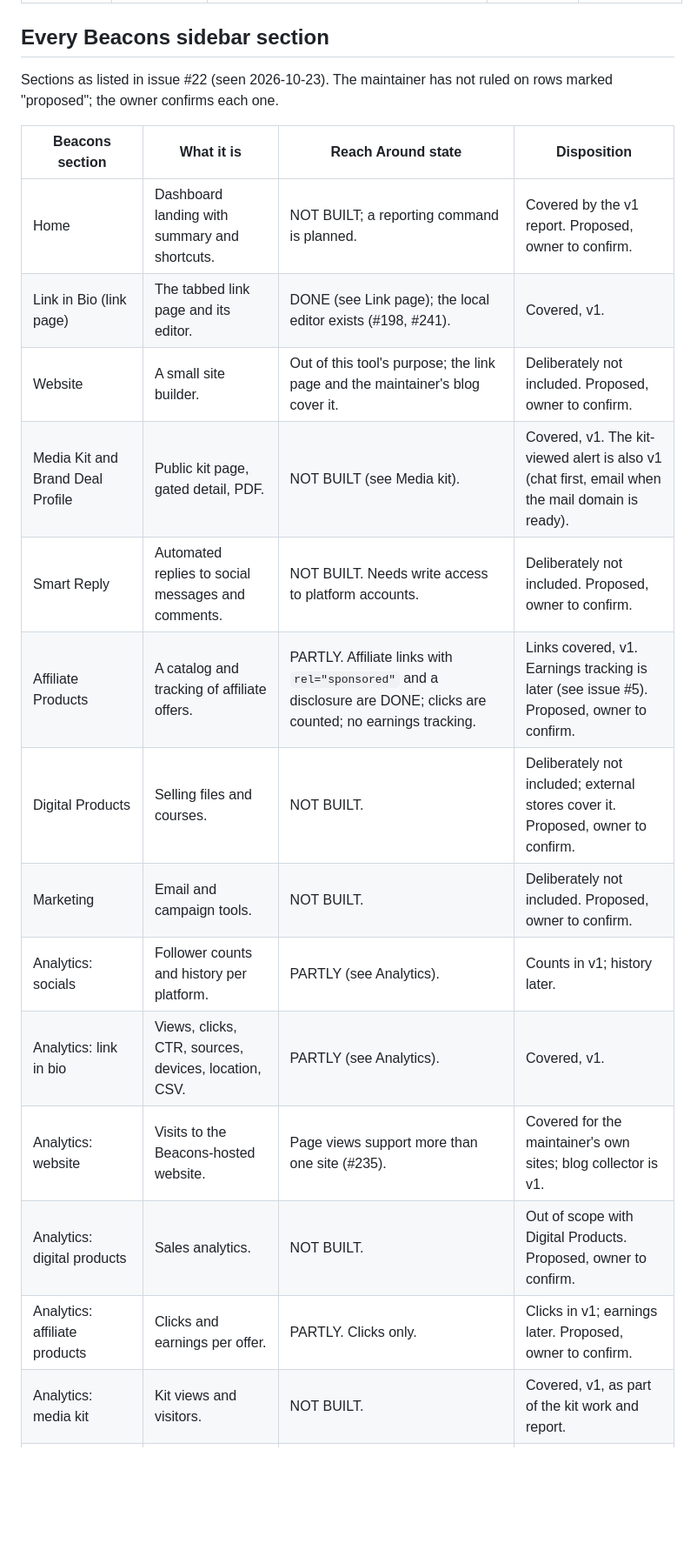
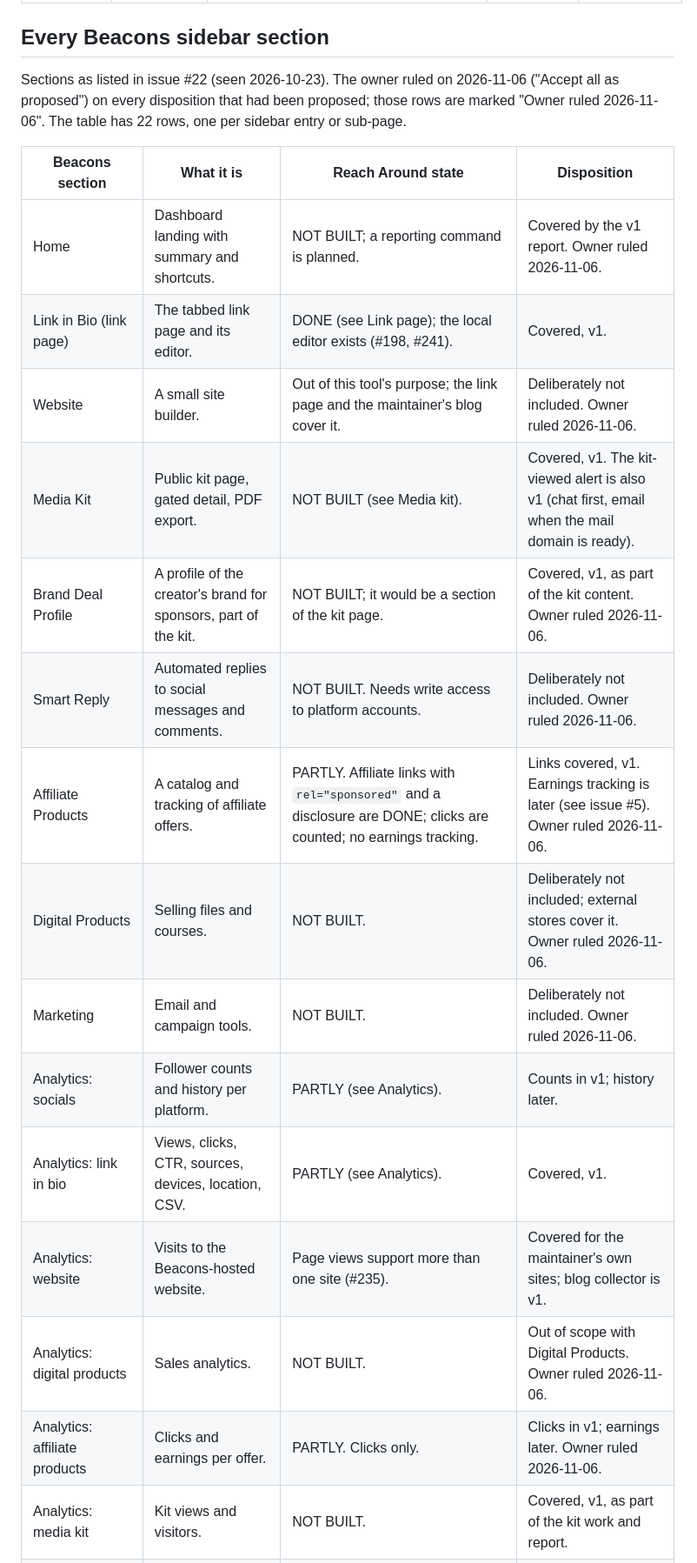
Before and after one commit to ChiefGyk3D/Reach-Around, a Markdown page: docs/research/beacons-parity.md, the part around one of its changes. Shown at 87% size. GitHub-like rendering; blank space fills up the shorter version.

Commit message:
docs: record owner rulings, split the kit rows, define the link check scope (Refs #22)
Co-Authored-By: Claude Sonnet 5.5 <noreply@anthropic.com>

```diff
--- a/docs/research/beacons-parity.md
+++ b/docs/research/beacons-parity.md
@@ -77,21 +77,22 @@ Cutover words: **v1** means required before DNS moves. **Deferred** names a reas
 
 ## Every Beacons sidebar section
 
-Sections as listed in issue #22 (seen 2026-10-23). The maintainer has not ruled on rows marked "proposed"; the owner confirms each one.
+Sections as listed in issue #22 (seen 2026-10-23). The owner ruled on 2026-11-06 ("Accept all as proposed") on every disposition that had been proposed; those rows are marked "Owner ruled 2026-11-06". The table has 22 rows, one per sidebar entry or sub-page.
 
 | Beacons section | What it is | Reach Around state | Disposition |
 |---|---|---|---|
-| Home | Dashboard landing with summary and shortcuts. | NOT BUILT; a reporting command is planned. | Covered by the v1 report. Proposed, owner to confirm. |
+| Home | Dashboard landing with summary and shortcuts. | NOT BUILT; a reporting command is planned. | Covered by the v1 report. Owner ruled 2026-11-06. |
 | Link in Bio (link page) | The tabbed link page and its editor. | DONE (see Link page); the local editor exists (#198, #241). | Covered, v1. |
-| Website | A small site builder. | Out of this tool's purpose; the link page and the maintainer's blog cover it. | Deliberately not included. Proposed, owner to confirm. |
-| Media Kit and Brand Deal Profile | Public kit page, gated detail, PDF. | NOT BUILT (see Media kit). | Covered, v1. The kit-viewed alert is also v1 (chat first, email when the mail domain is ready). |
-| Smart Reply | Automated replies to social messages and comments. | NOT BUILT. Needs write access to platform accounts. | Deliberately not included. Proposed, owner to confirm. |
-| Affiliate Products | A catalog and tracking of affiliate offers. | PARTLY. Affiliate links with `rel="sponsored"` and a disclosure are DONE; clicks are counted; no earnings tracking. | Links covered, v1. Earnings tracking is later (see issue #5). Proposed, owner to confirm. |
-| Digital Products | Selling files and courses. | NOT BUILT. | Deliberately not included; external stores cover it. Proposed, owner to confirm. |
-| Marketing | Email and campaign tools. | NOT BUILT. | Deliberately not included. Proposed, owner to confirm. |
+| Website | A small site builder. | Out of this tool's purpose; the link page and the maintainer's blog cover it. | Deliberately not included. Owner ruled 2026-11-06. |
+| Media Kit | Public kit page, gated detail, PDF export. | NOT BUILT (see Media kit). | Covered, v1. The kit-viewed alert is also v1 (chat first, email when the mail domain is ready). |
+| Brand Deal Profile | A profile of the creator's brand for sponsors, part of the kit. | NOT BUILT; it would be a section of the kit page. | Covered, v1, as part of the kit content. Owner ruled 2026-11-06. |
+| Smart Reply | Automated replies to social messages and comments. | NOT BUILT. Needs write access to platform accounts. | Deliberately not included. Owner ruled 2026-11-06. |
+| Affiliate Products | A catalog and tracking of affiliate offers. | PARTLY. Affiliate links with `rel="sponsored"` and a disclosure are DONE; clicks are counted; no earnings tracking. | Links covered, v1. Earnings tracking is later (see issue #5). Owner ruled 2026-11-06. |
+| Digital Products | Selling files and courses. | NOT BUILT. | Deliberately not included; external stores cover it. Owner ruled 2026-11-06. |
+| Marketing | Email and campaign tools. | NOT BUILT. | Deliberately not included. Owner ruled 2026-11-06. |
 | Analytics: socials | Follower counts and history per platform. | PARTLY (see Analytics). | Counts in v1; history later. |
 | Analytics: link in bio | Views, clicks, CTR, sources, devices, location, CSV. | PARTLY (see Analytics). | Covered, v1. |
 | Analytics: website | Visits to the Beacons-hosted website. | Page views support more than one site (#235). | Covered for the maintainer's own sites; blog collector is v1. |
-| Analytics: digital products | Sales analytics. | NOT BUILT. | Out of scope with Digital Products. Proposed, owner to confirm. |
-| Analytics: affiliate products | Clicks and earnings per offer. | PARTLY. Clicks only. | Clicks in v1; earnings later. Proposed, owner to confirm. |
+| Analytics: digital products | Sales analytics. | NOT BUILT. | Out of scope with Digital Products. Owner ruled 2026-11-06. |
+| Analytics: affiliate products | Clicks and earnings per offer. | PARTLY. Clicks only. | Clicks in v1; earnings later. Owner ruled 2026-11-06. |
 | Analytics: media kit | Kit views and visitors. | NOT BUILT. | Covered, v1, as part of the kit work and report. |
```
Also changed, not shown: other parts of docs/research/beacons-parity.md (+7 -7 lines).
